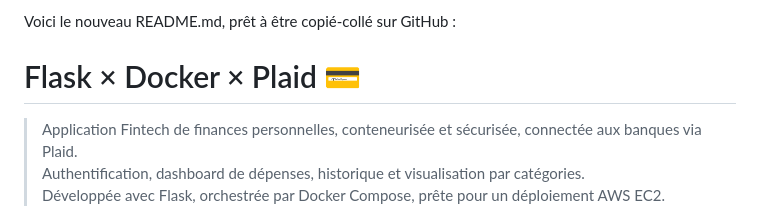
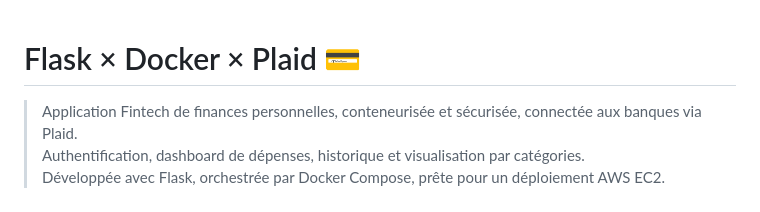
Before and after one commit to MrLmks/Flask-X-Docker-X-Plaid, a Markdown page: README.md, the part around the change. GitHub-like rendering.

```diff
--- a/README.md
+++ b/README.md
@@ -1,6 +1,3 @@
-Voici le nouveau README.md, prêt à être copié-collé sur GitHub :
-
-
 # Flask × Docker × Plaid 💳
 
 > Application Fintech de finances personnelles, conteneurisée et sécurisée, connectée aux banques via Plaid.
```
